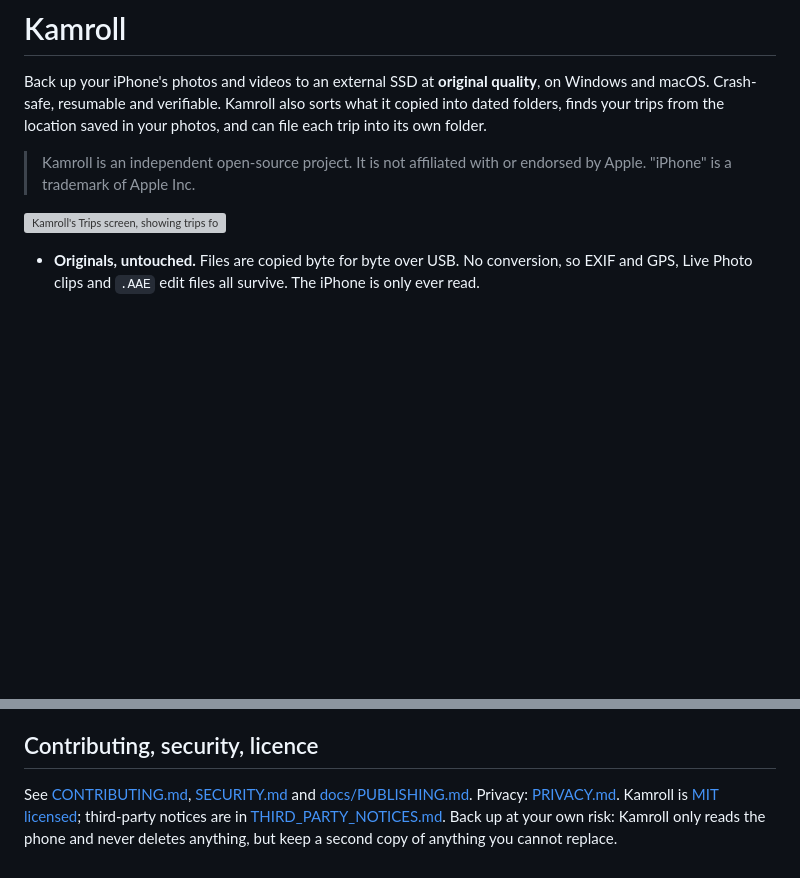
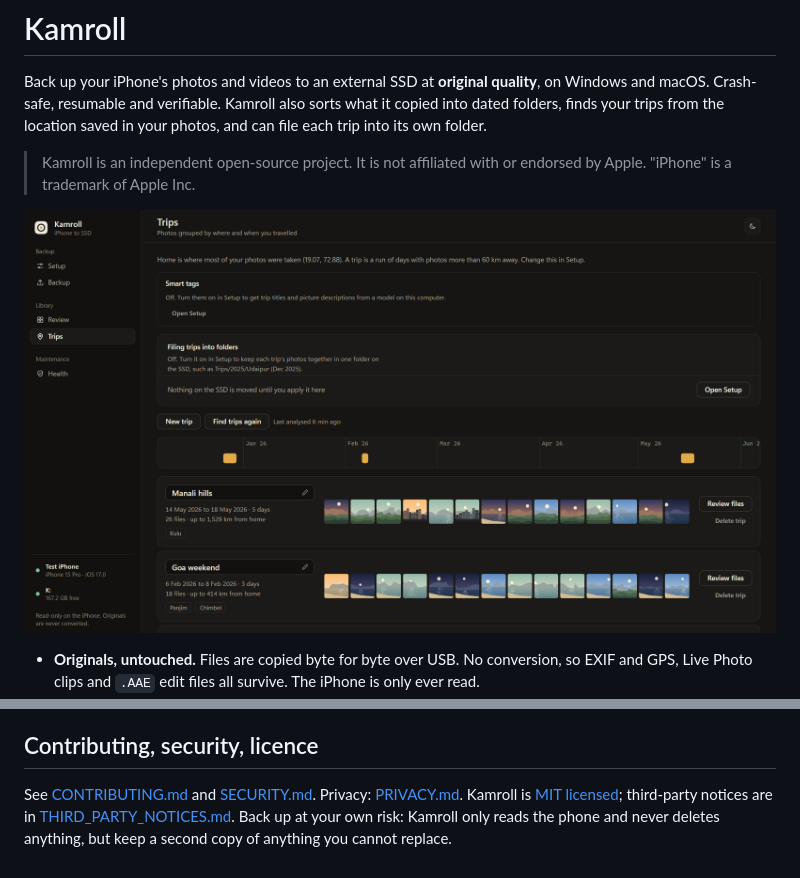
Before and after one commit to DEVPARMAR06/kamroll, a Markdown page: README.md, 2 parts joined by grey strips. Drawn GitHub-style; pictures changed too: docs/images/trips.png (added); blank space fills up the shorter version; grey boxes are pictures that could not be loaded.

Commit message:
Keep release and store notes out of the repository
Co-Authored-By: Claude Sonnet 5.5 <noreply@anthropic.com>

```diff
--- a/README.md
+++ b/README.md
@@ -4,7 +4,7 @@ Back up your iPhone's photos and videos to an external SSD at **original quality
 
 > Kamroll is an independent open-source project. It is not affiliated with or endorsed by Apple. "iPhone" is a trademark of Apple Inc.
 
-![Kamroll's Trips screen, showing trips found from the location saved in photos](docs/store/screenshot-2-trips.png)
+![Kamroll's Trips screen, showing trips found from the location saved in photos](docs/images/trips.png)
 
 - **Originals, untouched.** Files are copied byte for byte over USB. No conversion, so EXIF and GPS, Live Photo clips and `.AAE` edit files all survive. The iPhone is only ever read.
 - **Fault tolerant.** Each file is written to a temporary file, checked, then renamed into place. Pull the cable or the power and the next run resumes where it stopped. Every copy has a SHA-256 fingerprint you can re-check.
@@ -72,4 +72,4 @@ Checked on a real iPhone 15 Pro: a full backup of a library of more than 20,000
 
 ## Contributing, security, licence
 
-See [CONTRIBUTING.md](CONTRIBUTING.md), [SECURITY.md](SECURITY.md) and [docs/PUBLISHING.md](docs/PUBLISHING.md). Privacy: [PRIVACY.md](PRIVACY.md). Kamroll is [MIT licensed](LICENSE); third-party notices are in [THIRD_PARTY_NOTICES.md](THIRD_PARTY_NOTICES.md). Back up at your own risk: Kamroll only reads the phone and never deletes anything, but keep a second copy of anything you cannot replace.
+See [CONTRIBUTING.md](CONTRIBUTING.md) and [SECURITY.md](SECURITY.md). Privacy: [PRIVACY.md](PRIVACY.md). Kamroll is [MIT licensed](LICENSE); third-party notices are in [THIRD_PARTY_NOTICES.md](THIRD_PARTY_NOTICES.md). Back up at your own risk: Kamroll only reads the phone and never deletes anything, but keep a second copy of anything you cannot replace.
```
Also changed, not shown: 2 other files.
